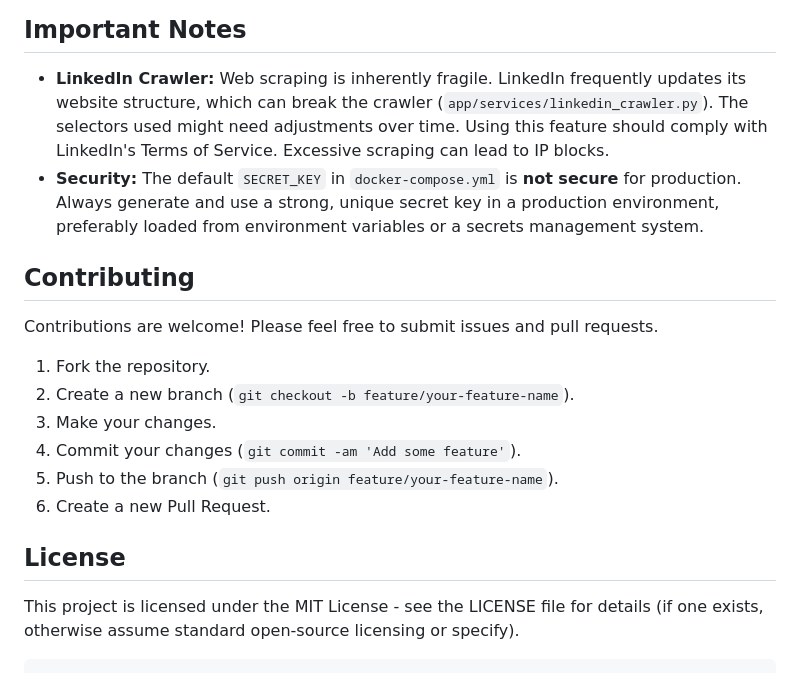
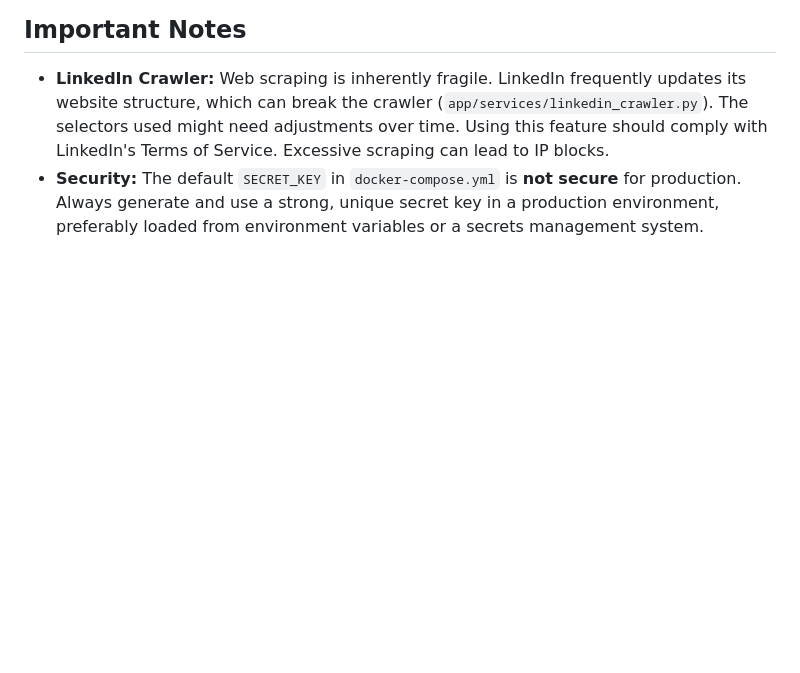
Before and after one commit to dolphinium/job-tracker, a Markdown page: README.md, the part around the change. GitHub-like rendering; blank space fills up the shorter version.

Commit message:
delete licenses and contribution parts from readme

````diff
--- a/README.md
+++ b/README.md
@@ -132,19 +132,3 @@ docker-compose exec api pytest
 
 *   **LinkedIn Crawler:** Web scraping is inherently fragile. LinkedIn frequently updates its website structure, which can break the crawler (`app/services/linkedin_crawler.py`). The selectors used might need adjustments over time. Using this feature should comply with LinkedIn's Terms of Service. Excessive scraping can lead to IP blocks.
 *   **Security:** The default `SECRET_KEY` in `docker-compose.yml` is **not secure** for production. Always generate and use a strong, unique secret key in a production environment, preferably loaded from environment variables or a secrets management system.
-
-## Contributing
-
-Contributions are welcome! Please feel free to submit issues and pull requests.
-
-1.  Fork the repository.
-2.  Create a new branch (`git checkout -b feature/your-feature-name`).
-3.  Make your changes.
-4.  Commit your changes (`git commit -am 'Add some feature'`).
-5.  Push to the branch (`git push origin feature/your-feature-name`).
-6.  Create a new Pull Request.
-
-## License
-
-This project is licensed under the MIT License - see the LICENSE file for details (if one exists, otherwise assume standard open-source licensing or specify).
-```
````
